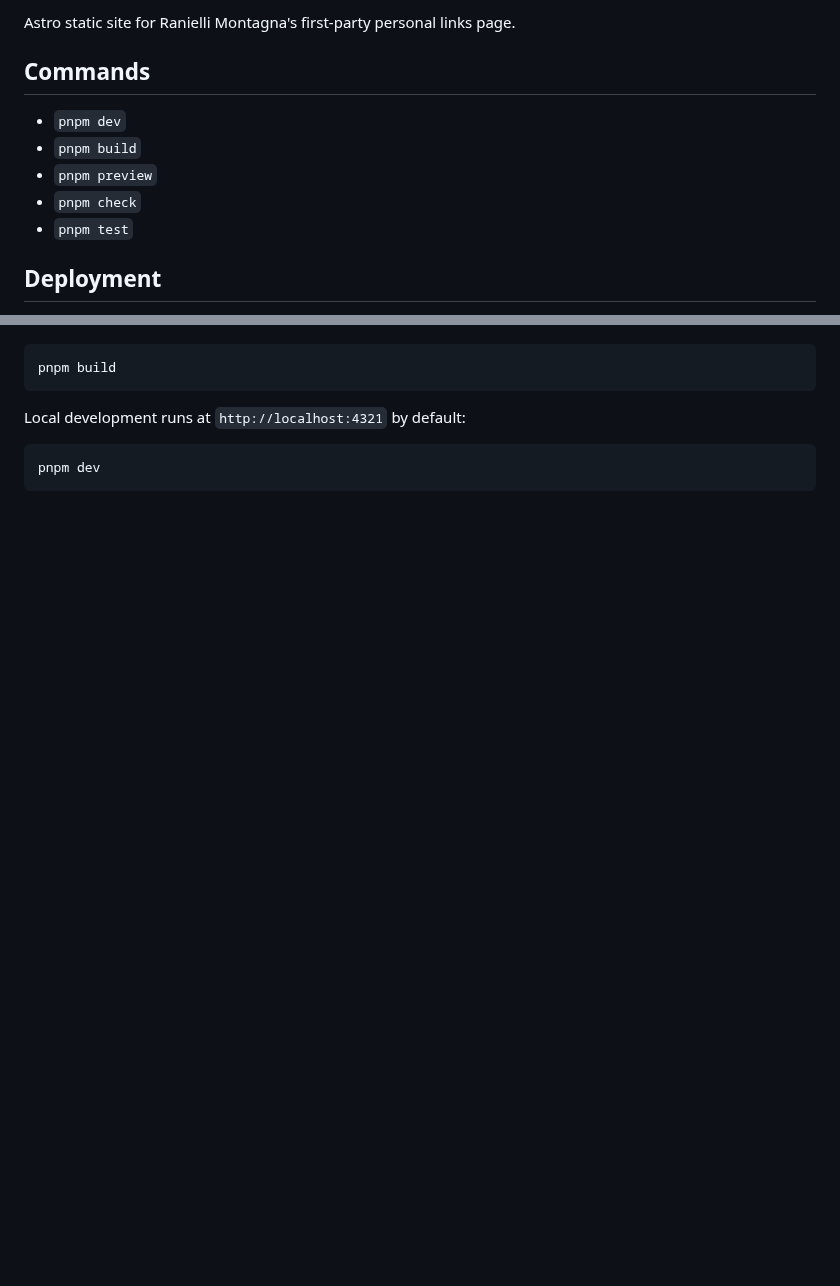
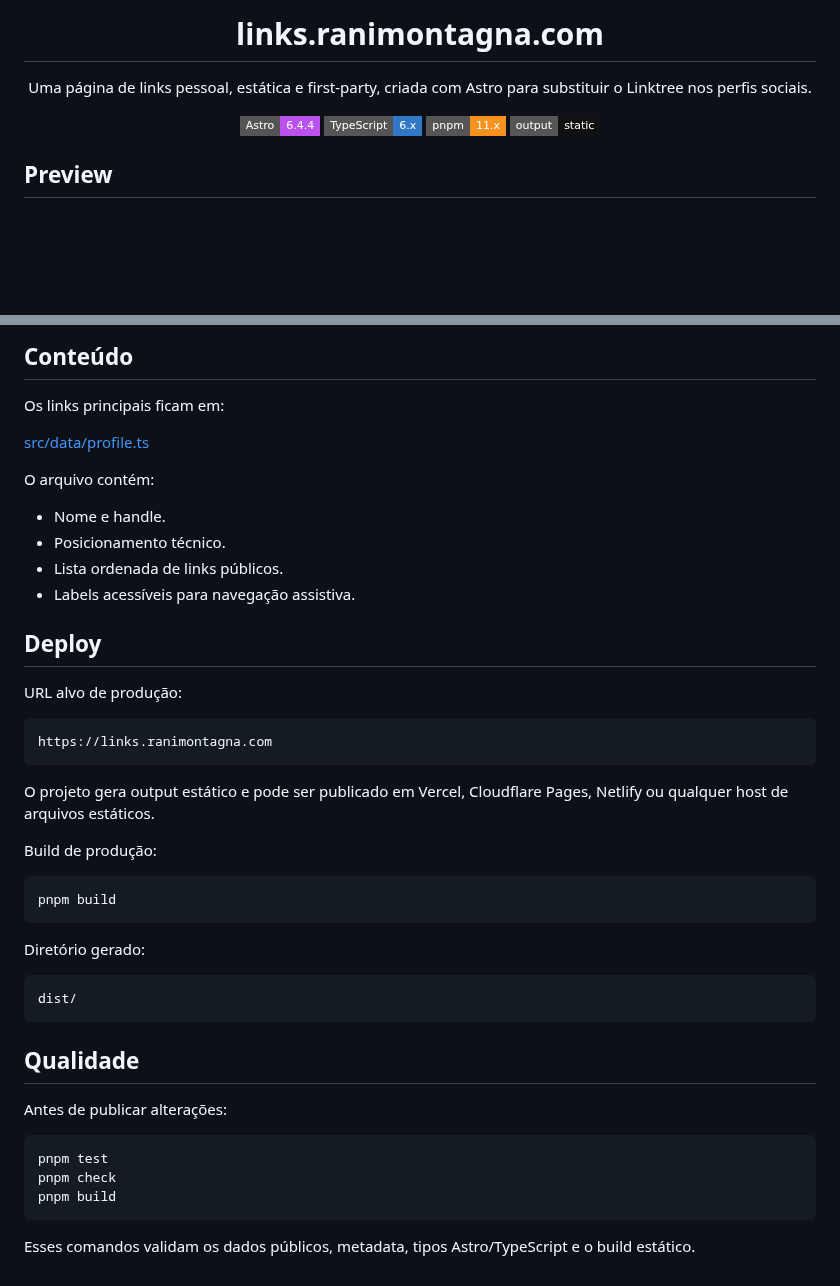
Before and after one commit to raniellimontagna/links.ranimontagna.com, a Markdown page: README.md, 2 parts joined by grey strips. Rendered like a GitHub page; badges without logos; blank space fills up the shorter version.

Commit message:
docs: polish public readme

````diff
--- a/README.md
+++ b/README.md
@@ -2,13 +6,17 @@
 
-Astro static site for Ranielli Montagna's first-party personal links page.
+  <h1>links.ranimontagna.com</h1>
 
-## Commands
+  <p>
+    Uma página de links pessoal, estática e first-party, criada com Astro para substituir o Linktree nos perfis sociais.
+  </p>
 
-- `pnpm dev`
-- `pnpm build`
-- `pnpm preview`
-- `pnpm check`
-- `pnpm test`
+  <p>
+    <img src="https://img.shields.io/badge/Astro-6.4.4-BC52EE?style=flat-square&logo=astro&logoColor=white" alt="Astro 6.4.4" />
+    <img src="https://img.shields.io/badge/TypeScript-6.x-3178C6?style=flat-square&logo=typescript&logoColor=white" alt="TypeScript 6" />
+    <img src="https://img.shields.io/badge/pnpm-11.x-F69220?style=flat-square&logo=pnpm&logoColor=white" alt="pnpm 11" />
+    <img src="https://img.shields.io/badge/output-static-111111?style=flat-square" alt="Static output" />
+  </p>
+</div>
 
-## Deployment
+## Preview
 
@@ -18,10 +114,46 @@ Static output is generated with:
+## Conteúdo
+
+Os links principais ficam em:
+
+[src/data/profile.ts](./src/data/profile.ts)
+
+O arquivo contém:
+
+- Nome e handle.
+- Posicionamento técnico.
+- Lista ordenada de links públicos.
+- Labels acessíveis para navegação assistiva.
+
+## Deploy
+
+URL alvo de produção:
+
+```text
+https://links.ranimontagna.com
+```
+
+O projeto gera output estático e pode ser publicado em Vercel, Cloudflare Pages, Netlify ou qualquer host de arquivos estáticos.
+
+Build de produção:
 
 ```bash
 pnpm build
 ```
 
-Local development runs at `http://localhost:4321` by default:
+Diretório gerado:
+
+```text
+dist/
+```
+
+## Qualidade
+
+Antes de publicar alterações:
 
 ```bash
-pnpm dev
+pnpm test
+pnpm check
+pnpm build
 ```
+
+Esses comandos validam os dados públicos, metadata, tipos Astro/TypeScript e o build estático.
````
Also changed, not shown: other parts of README.md (+95 -3 lines), docs/assets/preview-desktop.png (added), docs/assets/preview-mobile.png (added).
